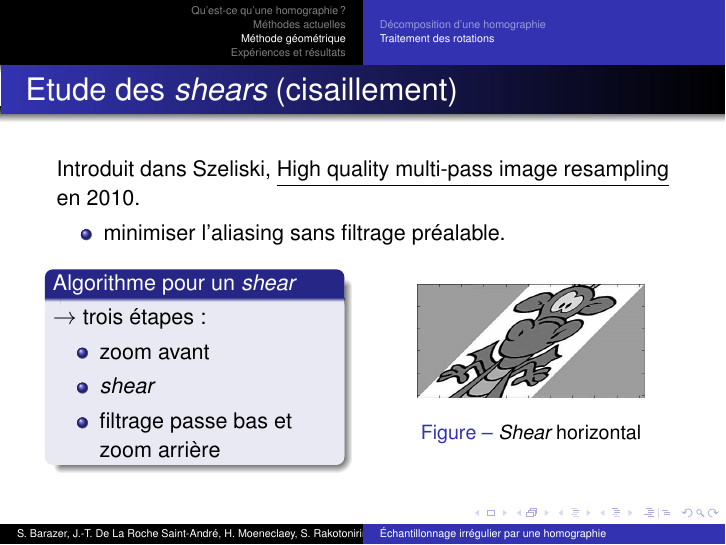
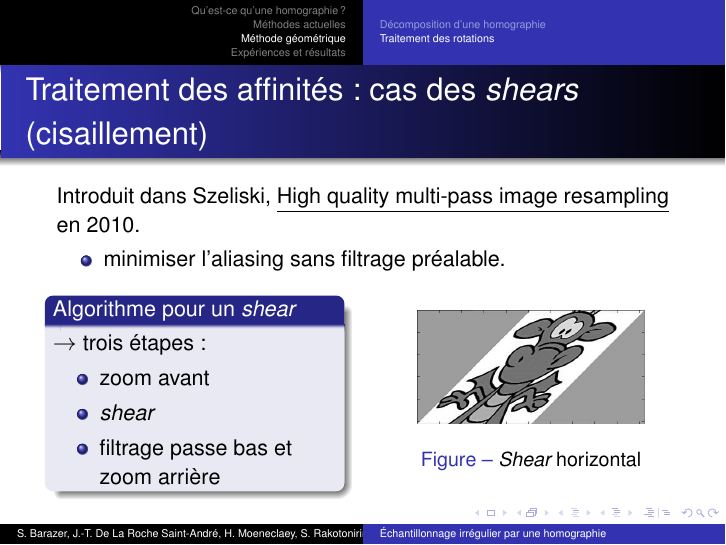
Before and after one commit to hugomoe/presentration_mi_parcours, LaTeX slides (10h05_Barazer_De_La_Roche_Saint-André_Moeneclaey_Rakotonirina-Ricquebourg.tex): page 16 of 27. Compiled offline with pdfLaTeX.

Commit message:
Update 10h05_Barazer_De_La_Roche_Saint-André_Moeneclaey_Rakotonirina-Ricquebourg.tex

```diff
--- a/10h05_Barazer_De_La_Roche_Saint-André_Moeneclaey_Rakotonirina-Ricquebourg.tex
+++ b/10h05_Barazer_De_La_Roche_Saint-André_Moeneclaey_Rakotonirina-Ricquebourg.tex
@@ -229,7 +229,7 @@
 
 \subsection{Traitement des rotations}
 
-\begin{frame}{Etude des \emph{shears} (cisaillement)}
+\begin{frame}{Traitement des affinités : cas des \emph{shears} (cisaillement)}
 
 Introduit dans Szeliski, \underline{High quality multi-pass image resampling} en 2010. %mettre en bas de page ?
 
```
